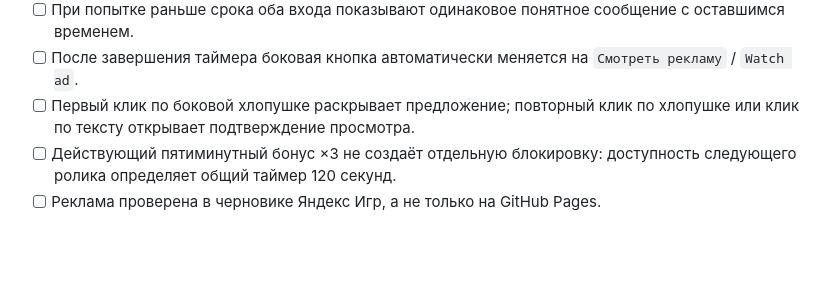
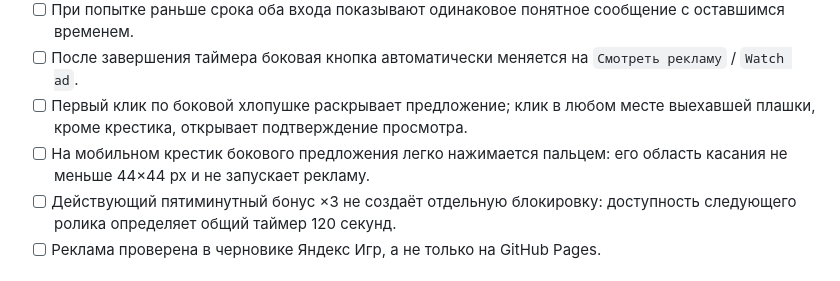
Before and after one commit to shi580927-blip/absurd8, a Markdown page: VERSION-CHECKLIST.md, the part around the change. GitHub-like rendering; blank space fills up the shorter version.

Commit message:
Update rewarded ad regression checklist

```diff
--- a/VERSION-CHECKLIST.md
+++ b/VERSION-CHECKLIST.md
@@ -81,7 +81,8 @@
 - [ ] Боковое предложение выезжает и во время ожидания, а на кнопке отображается `До просмотра рекламы: N сек.` / `Ad available in N sec.`.
 - [ ] При попытке раньше срока оба входа показывают одинаковое понятное сообщение с оставшимся временем.
 - [ ] После завершения таймера боковая кнопка автоматически меняется на `Смотреть рекламу` / `Watch ad`.
-- [ ] Первый клик по боковой хлопушке раскрывает предложение; повторный клик по хлопушке или клик по тексту открывает подтверждение просмотра.
+- [ ] Первый клик по боковой хлопушке раскрывает предложение; клик в любом месте выехавшей плашки, кроме крестика, открывает подтверждение просмотра.
+- [ ] На мобильном крестик бокового предложения легко нажимается пальцем: его область касания не меньше 44×44 px и не запускает рекламу.
 - [ ] Действующий пятиминутный бонус ×3 не создаёт отдельную блокировку: доступность следующего ролика определяет общий таймер 120 секунд.
 - [ ] Реклама проверена в черновике Яндекс Игр, а не только на GitHub Pages.
 
```
